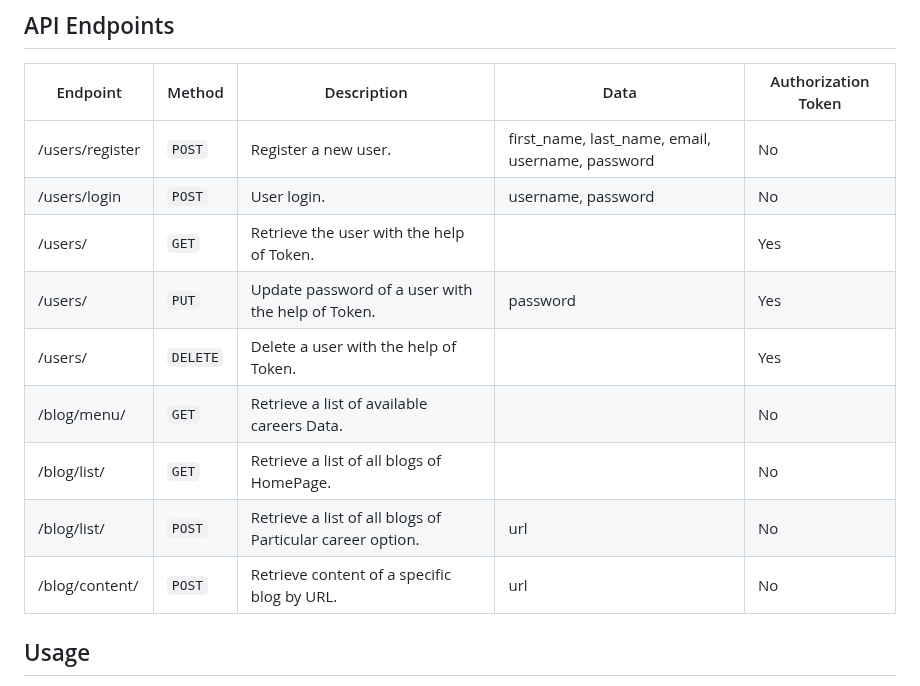
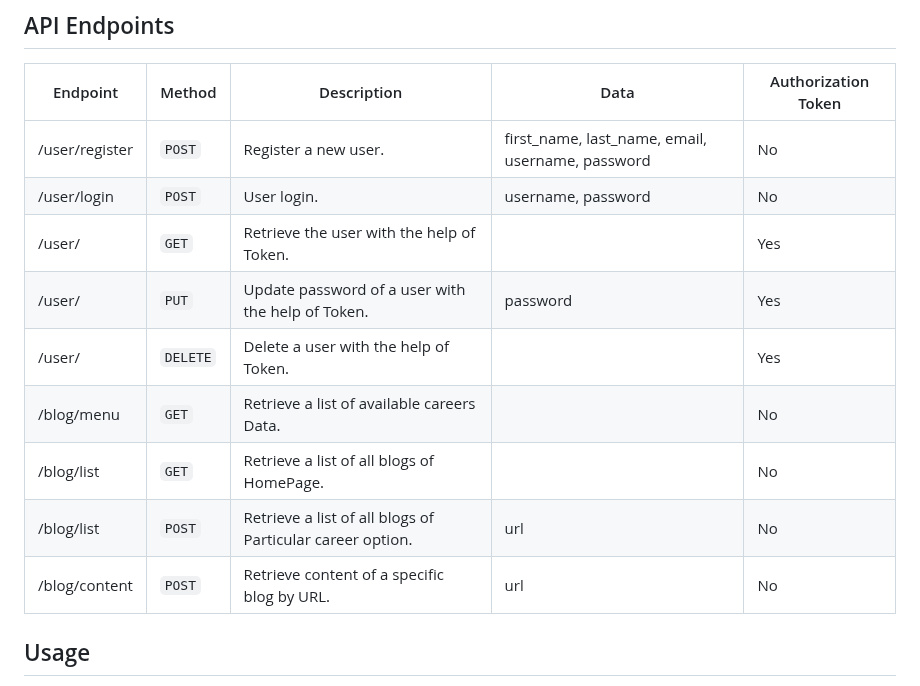
Before and after one commit to EnthusiasticXcoder/Django-carrierAPI, a Markdown page: README.md, the part around the change. GitHub-like rendering.

```diff
--- a/README.md
+++ b/README.md
@@ -57,15 +57,15 @@ Django-carrierAPI is a RESTful API designed for user authentication and sending
 
 | Endpoint                | Method  | Description                                               | Data                                            | Authorization Token |
 |-------------------------|---------|-----------------------------------------------------------|-------------------------------------------------|---------------------|
-| /users/register         | `POST`  | Register a new user.                                      |first_name, last_name, email, username, password | No                  |
-| /users/login            | `POST`  | User login.                                               |username, password                               | No                  |
-| /users/                 | `GET`   | Retrieve the user with the help of Token.                 |                                                 | Yes                 |
-| /users/                 | `PUT`   | Update password of a user with the help of Token.         |password                                         | Yes                 |
-| /users/                 | `DELETE`| Delete a user with the help of Token.                     |                                                 | Yes                 |
-| /blog/menu/             | `GET`   | Retrieve a list of available careers Data.                |                                                 | No                  |
-| /blog/list/             | `GET`   | Retrieve a list of all blogs of HomePage.                 |                                                 | No                  |
-| /blog/list/             | `POST`  | Retrieve a list of all blogs of Particular career option. |url                                              | No                  |
-| /blog/content/          | `POST`  | Retrieve content of a specific blog by URL.               |url                                              | No                  |
+| /user/register         | `POST`  | Register a new user.                                      |first_name, last_name, email, username, password | No                  |
+| /user/login            | `POST`  | User login.                                               |username, password                               | No                  |
+| /user/                 | `GET`   | Retrieve the user with the help of Token.                 |                                                 | Yes                 |
+| /user/                 | `PUT`   | Update password of a user with the help of Token.         |password                                         | Yes                 |
+| /user/                 | `DELETE`| Delete a user with the help of Token.                     |                                                 | Yes                 |
+| /blog/menu             | `GET`   | Retrieve a list of available careers Data.                |                                                 | No                  |
+| /blog/list             | `GET`   | Retrieve a list of all blogs of HomePage.                 |                                                 | No                  |
+| /blog/list             | `POST`  | Retrieve a list of all blogs of Particular career option. |url                                              | No                  |
+| /blog/content          | `POST`  | Retrieve content of a specific blog by URL.               |url                                              | No                  |
 
 
 ## Usage
```
